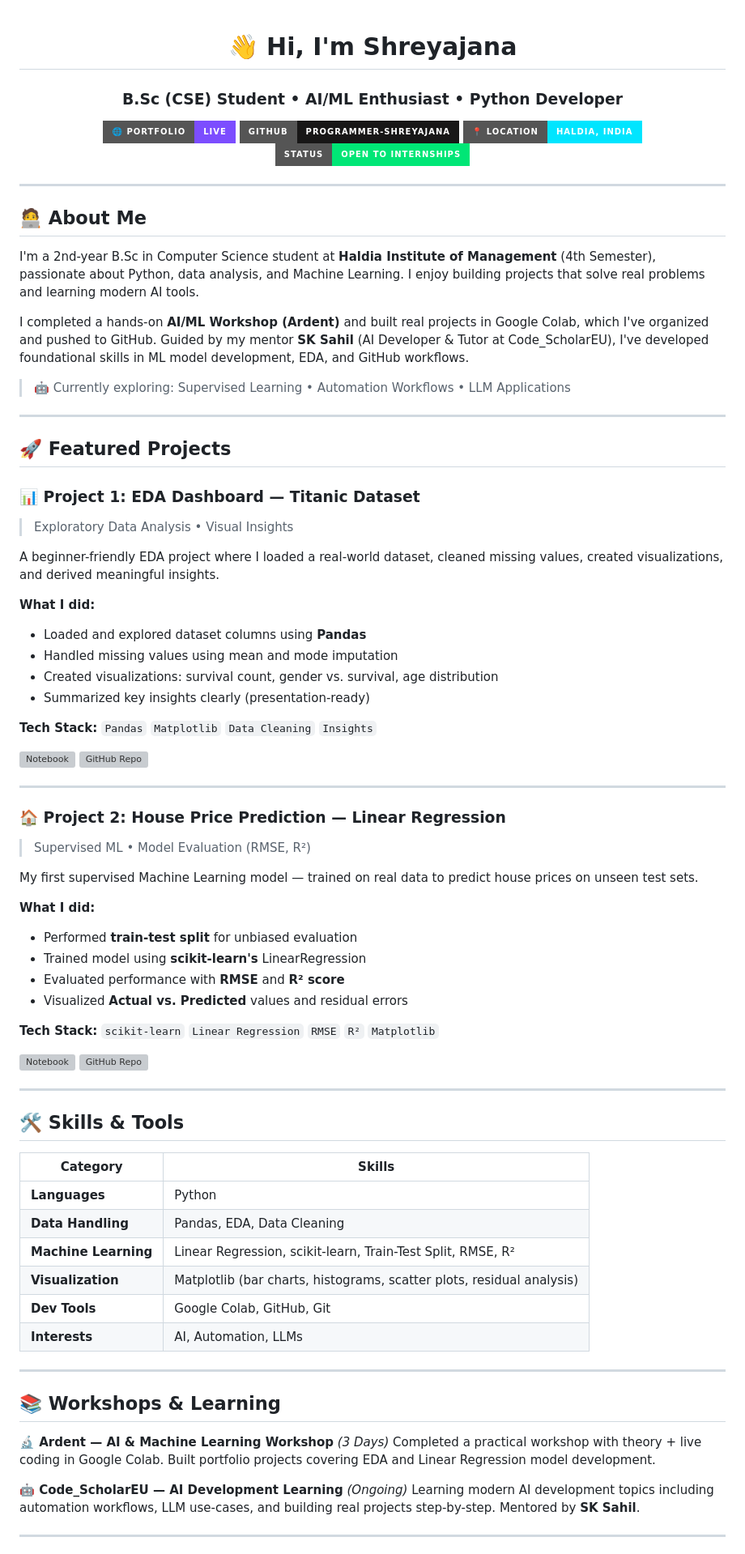
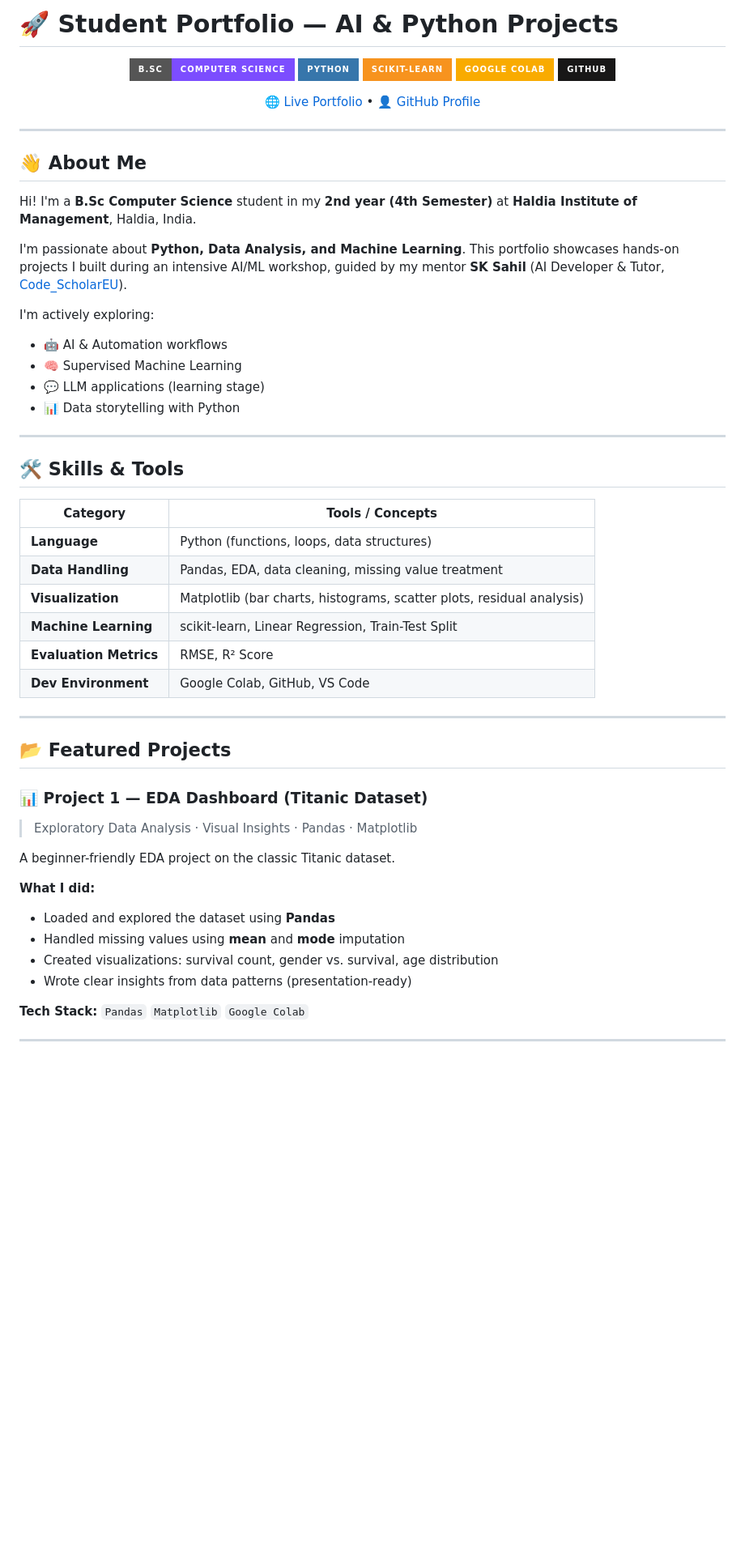
Before and after one commit to programmer-shreyajana/Ardent_AI_ML_TRAINING, a Markdown page: project-3/README.md, the part around one of its changes. Shown at 81% size. Drawn GitHub-style; badges without logos; blank space fills up the shorter version; grey boxes are pictures that could not be loaded.

```diff
--- a/project-3/README.md
+++ b/project-3/README.md
@@ -1,84 +1,61 @@
-<div align="center">
+# 🚀 Student Portfolio — AI & Python Projects
 
-# 👋 Hi, I'm Shreyajana
+<p align="center">
+  <img src="https://img.shields.io/badge/B.Sc-Computer%20Science-7C4DFF?style=for-the-badge&logo=graduation-cap&logoColor=white"/>
+  <img src="https://img.shields.io/badge/Python-3776AB?style=for-the-badge&logo=python&logoColor=white"/>
+  <img src="https://img.shields.io/badge/scikit--learn-F7931E?style=for-the-badge&logo=scikit-learn&logoColor=white"/>
+  <img src="https://img.shields.io/badge/Google%20Colab-F9AB00?style=for-the-badge&logo=google-colab&logoColor=white"/>
+  <img src="https://img.shields.io/badge/GitHub-181717?style=for-the-badge&logo=github&logoColor=white"/>
+</p>
 
-### B.Sc (CSE) Student • AI/ML Enthusiast • Python Developer
-
-[![Portfolio](https://img.shields.io/badge/🌐_Portfolio-Live-7C4DFF?style=for-the-badge)](https://github.com/programmer-shreyajana/portfolio?tab=readme-ov-file#portfolio)
-[![GitHub](https://img.shields.io/badge/GitHub-programmer--shreyajana-181717?style=for-the-badge&logo=github)](https://github.com/programmer-shreyajana)
-[![Location](https://img.shields.io/badge/📍_Location-Haldia,_India-00E5FF?style=for-the-badge)]()
-[![Status](https://img.shields.io/badge/Status-Open_to_Internships-00E676?style=for-the-badge)]()
-
-</div>
+<p align="center">
+  <a href="https://github.com/programmer-shreyajana/portfolio">🌐 Live Portfolio</a> •
+  <a href="https://github.com/programmer-shreyajana">👤 GitHub Profile</a>
+</p>
 
 ---
 
-## 🧑‍💻 About Me
+## 👋 About Me
 
-I'm a 2nd-year B.Sc in Computer Science student at **Haldia Institute of Management** (4th Semester), passionate about Python, data analysis, and Machine Learning. I enjoy building projects that solve real problems and learning modern AI tools.
+Hi! I'm a **B.Sc Computer Science** student in my **2nd year (4th Semester)** at **Haldia Institute of Management**, Haldia, India.
 
-I completed a hands-on **AI/ML Workshop (Ardent)** and built real projects in Google Colab, which I've organized and pushed to GitHub. Guided by my mentor **SK Sahil** (AI Developer & Tutor at Code_ScholarEU), I've developed foundational skills in ML model development, EDA, and GitHub workflows.
+I'm passionate about **Python, Data Analysis, and Machine Learning**. This portfolio showcases hands-on projects I built during an intensive AI/ML workshop, guided by my mentor **SK Sahil** (AI Developer & Tutor, [Code_ScholarEU](https://www.instagram.com/code_scholar_eu/)).
 
-> 🤖 Currently exploring: Supervised Learning • Automation Workflows • LLM Applications
-
----
-
-## 🚀 Featured Projects
-
-### 📊 Project 1: EDA Dashboard — Titanic Dataset
-> Exploratory Data Analysis • Visual Insights
-
-A beginner-friendly EDA project where I loaded a real-world dataset, cleaned missing values, created visualizations, and derived meaningful insights.
-
-**What I did:**
-- Loaded and explored dataset columns using **Pandas**
-- Handled missing values using mean and mode imputation
-- Created visualizations: survival count, gender vs. survival, age distribution
-- Summarized key insights clearly (presentation-ready)
-
-**Tech Stack:** `Pandas` `Matplotlib` `Data Cleaning` `Insights`
-
-[![Notebook](#)](/) [![GitHub Repo](#)](/)
-
----
-
-### 🏠 Project 2: House Price Prediction — Linear Regression
-> Supervised ML • Model Evaluation (RMSE, R²)
-
-My first supervised Machine Learning model — trained on real data to predict house prices on unseen test sets.
-
-**What I did:**
-- Performed **train-test split** for unbiased evaluation
-- Trained model using **scikit-learn's** LinearRegression
-- Evaluated performance with **RMSE** and **R² score**
-- Visualized **Actual vs. Predicted** values and residual errors
-
-**Tech Stack:** `scikit-learn` `Linear Regression` `RMSE` `R²` `Matplotlib`
-
-[![Notebook](#)](/) [![GitHub Repo](#)](/)
+I'm actively exploring:
+- 🤖 AI & Automation workflows
+- 🧠 Supervised Machine Learning
+- 💬 LLM applications (learning stage)
+- 📊 Data storytelling with Python
 
 ---
 
 ## 🛠️ Skills & Tools
 
-| Category | Skills |
+| Category | Tools / Concepts |
 |---|---|
-| **Languages** | Python |
-| **Data Handling** | Pandas, EDA, Data Cleaning |
-| **Machine Learning** | Linear Regression, scikit-learn, Train-Test Split, RMSE, R² |
+| **Language** | Python (functions, loops, data structures) |
+| **Data Handling** | Pandas, EDA, data cleaning, missing value treatment |
 | **Visualization** | Matplotlib (bar charts, histograms, scatter plots, residual analysis) |
-| **Dev Tools** | Google Colab, GitHub, Git |
-| **Interests** | AI, Automation, LLMs |
+| **Machine Learning** | scikit-learn, Linear Regression, Train-Test Split |
+| **Evaluation Metrics** | RMSE, R² Score |
+| **Dev Environment** | Google Colab, GitHub, VS Code |
 
 ---
 
-## 📚 Workshops & Learning
+## 📂 Featured Projects
 
-**🔬 Ardent — AI & Machine Learning Workshop** *(3 Days)*
-Completed a practical workshop with theory + live coding in Google Colab. Built portfolio projects covering EDA and Linear Regression model development.
+### 📊 Project 1 — EDA Dashboard (Titanic Dataset)
+> Exploratory Data Analysis · Visual Insights · Pandas · Matplotlib
 
-**🤖 Code_ScholarEU — AI Development Learning** *(Ongoing)*
-Learning modern AI development topics including automation workflows, LLM use-cases, and building real projects step-by-step. Mentored by **SK Sahil**.
+A beginner-friendly EDA project on the classic Titanic dataset.
+
+**What I did:**
+- Loaded and explored the dataset using **Pandas**
+- Handled missing values using **mean** and **mode** imputation
+- Created visualizations: survival count, gender vs. survival, age distribution
+- Wrote clear insights from data patterns (presentation-ready)
+
+**Tech Stack:** `Pandas` `Matplotlib` `Google Colab`
 
 ---
 
```
Also changed, not shown: other parts of project-3/README.md (+65 -15 lines).
